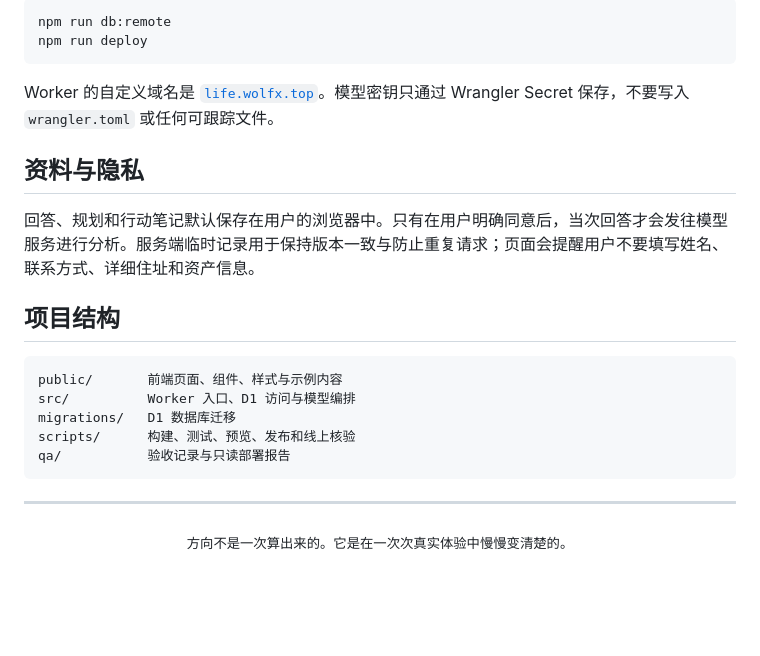
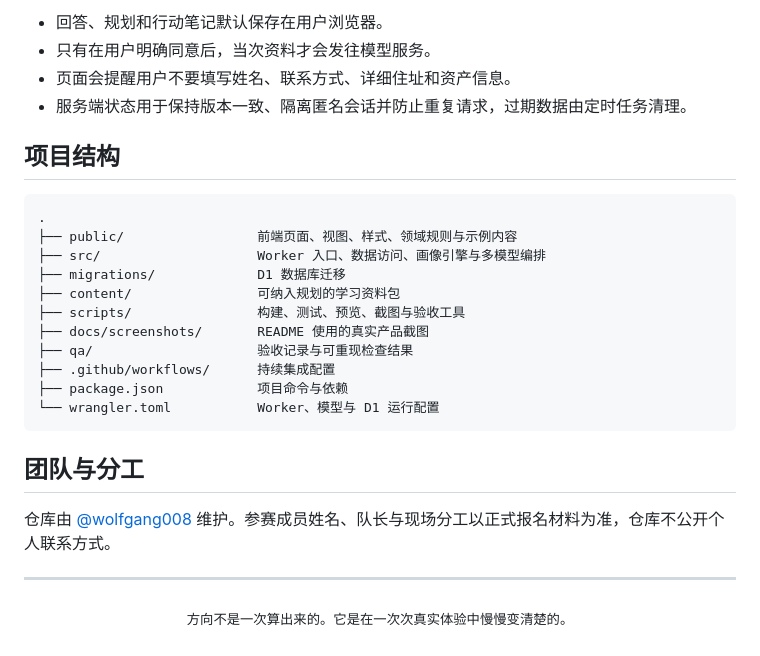
Before and after one commit to wolfgang008/life-coordinate, a Markdown page: README.md, the part around one of its changes. GitHub-like rendering; blank space fills up the shorter version.

````diff
--- a/README.md
+++ b/README.md
@@ -88,24 +181,28 @@ npm run verify:live
 
-```powershell
-npm run db:remote
-npm run deploy
-```
-
-Worker 的自定义域名是 [`life.wolfx.top`](https://life.wolfx.top)。模型密钥只通过 Wrangler Secret 保存，不要写入 `wrangler.toml` 或任何可跟踪文件。
-
-## 资料与隐私
-
-回答、规划和行动笔记默认保存在用户的浏览器中。只有在用户明确同意后，当次回答才会发往模型服务进行分析。服务端临时记录用于保持版本一致与防止重复请求；页面会提醒用户不要填写姓名、联系方式、详细住址和资产信息。
+- 回答、规划和行动笔记默认保存在用户浏览器。
+- 只有在用户明确同意后，当次资料才会发往模型服务。
+- 页面会提醒用户不要填写姓名、联系方式、详细住址和资产信息。
+- 服务端状态用于保持版本一致、隔离匿名会话并防止重复请求，过期数据由定时任务清理。
 
 ## 项目结构
 
 ```text
-public/       前端页面、组件、样式与示例内容
-src/          Worker 入口、D1 访问与模型编排
-migrations/   D1 数据库迁移
-scripts/      构建、测试、预览、发布和线上核验
-qa/           验收记录与只读部署报告
+.
+├── public/                 前端页面、视图、样式、领域规则与示例内容
+├── src/                    Worker 入口、数据访问、画像引擎与多模型编排
+├── migrations/             D1 数据库迁移
+├── content/                可纳入规划的学习资料包
+├── scripts/                构建、测试、预览、截图与验收工具
+├── docs/screenshots/       README 使用的真实产品截图
+├── qa/                     验收记录与可重现检查结果
+├── .github/workflows/      持续集成配置
+├── package.json            项目命令与依赖
+└── wrangler.toml           Worker、模型与 D1 运行配置
 ```
+
+## 团队与分工
+
+仓库由 [@wolfgang008](https://github.com/wolfgang008) 维护。参赛成员姓名、队长与现场分工以正式报名材料为准，仓库不公开个人联系方式。
 
 ---
 
````
Also changed, not shown: other parts of README.md (+129 -36 lines).
